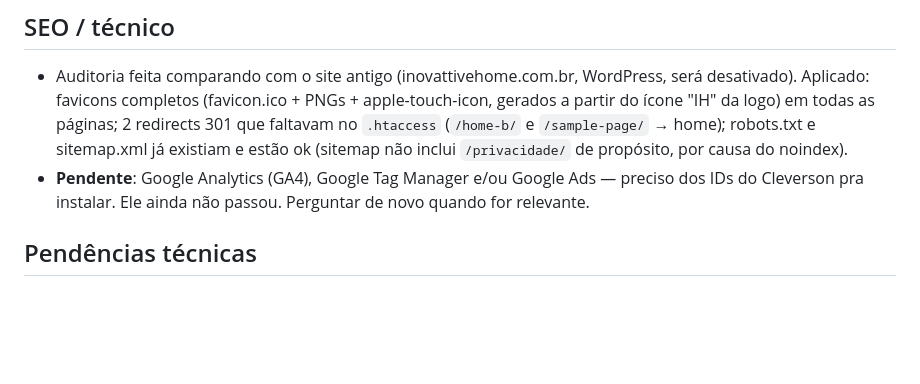
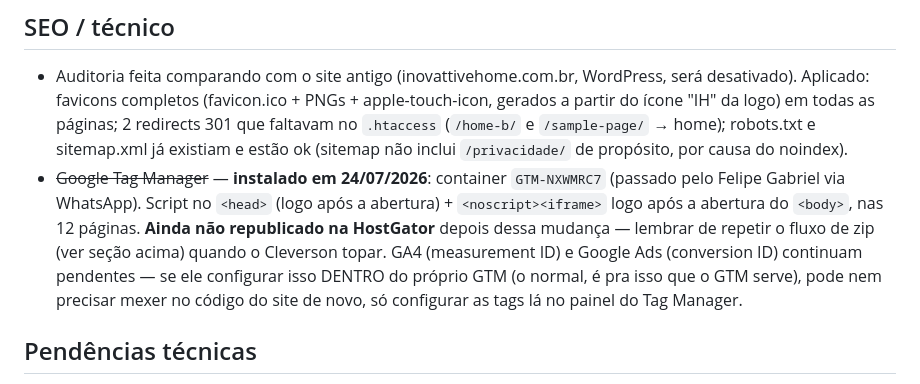
Before and after one commit to CleversonCVZ/inovattivehome-site, a Markdown page: ANOTACOES-PROJETO.md, the part around the change. GitHub-like rendering; blank space fills up the shorter version.

Commit message:
Atualiza anotacoes: GTM instalado

```diff
--- a/ANOTACOES-PROJETO.md
+++ b/ANOTACOES-PROJETO.md
@@ -181,8 +181,13 @@ pra exercer esses direitos. CSS novo: `.legal-content` em `style.css`.
   partir do ícone "IH" da logo) em todas as páginas; 2 redirects 301 que faltavam no
   `.htaccess` (`/home-b/` e `/sample-page/` → home); robots.txt e sitemap.xml já existiam e estão
   ok (sitemap não inclui `/privacidade/` de propósito, por causa do noindex).
-- **Pendente**: Google Analytics (GA4), Google Tag Manager e/ou Google Ads — preciso dos IDs do
-  Cleverson pra instalar. Ele ainda não passou. Perguntar de novo quando for relevante.
+- ~~Google Tag Manager~~ — **instalado em 24/07/2026**: container `GTM-NXWMRC7` (passado pelo
+  Felipe Gabriel via WhatsApp). Script no `<head>` (logo após a abertura) + `<noscript><iframe>`
+  logo após a abertura do `<body>`, nas 12 páginas. **Ainda não republicado na HostGator** depois
+  dessa mudança — lembrar de repetir o fluxo de zip (ver seção acima) quando o Cleverson topar.
+  GA4 (measurement ID) e Google Ads (conversion ID) continuam pendentes — se ele configurar isso
+  DENTRO do próprio GTM (o normal, é pra isso que o GTM serve), pode nem precisar mexer no código
+  do site de novo, só configurar as tags lá no painel do Tag Manager.
 
 ## Pendências técnicas
 - Marcas sem imagem de produto real ainda: AAT, Fibaro, Sonos, Lutron, Denon, Yamaha (só texto).
```
